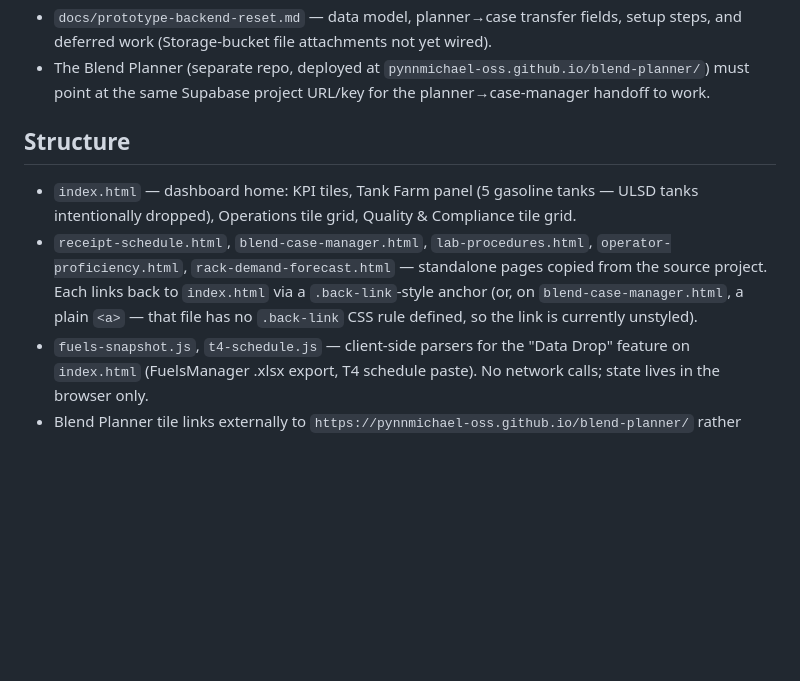
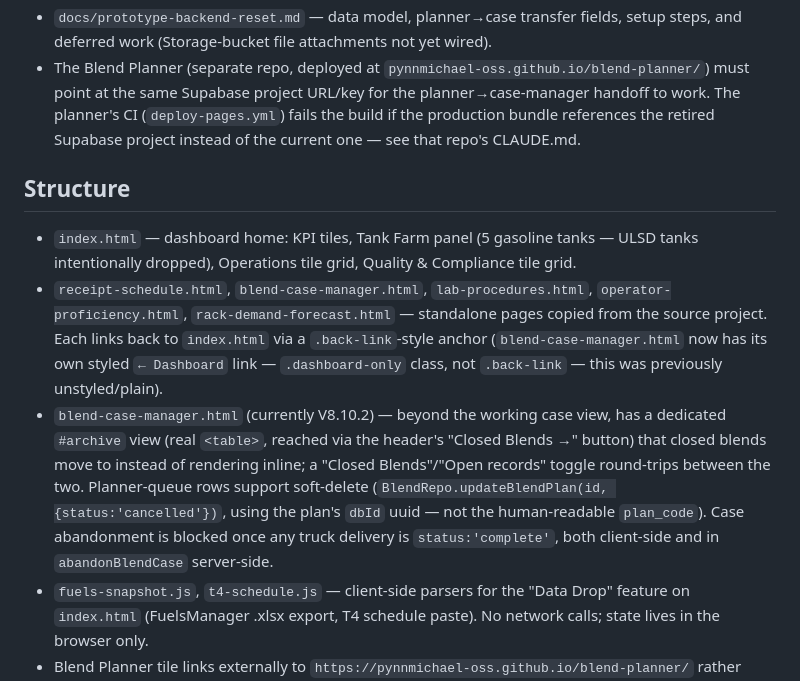
Before and after one commit to Pynnmichael-oss/terminal-blending-dashboard, a Markdown page: CLAUDE.md, the part around the change. GitHub-like rendering; blank space fills up the shorter version.

Commit message:
Document blend-case-manager V8.10.2 archive view and soft-delete pattern

```diff
--- a/CLAUDE.md
+++ b/CLAUDE.md
@@ -23,7 +23,10 @@ talk to a real Supabase project (prototype backend, added 2026-08-03/04).
   setup steps, and deferred work (Storage-bucket file attachments not yet wired).
 - The Blend Planner (separate repo, deployed at
   `pynnmichael-oss.github.io/blend-planner/`) must point at the same Supabase
-  project URL/key for the planner→case-manager handoff to work.
+  project URL/key for the planner→case-manager handoff to work. The planner's
+  CI (`deploy-pages.yml`) fails the build if the production bundle references
+  the retired Supabase project instead of the current one — see that repo's
+  CLAUDE.md.
 
 ## Structure
 
@@ -33,9 +36,18 @@ talk to a real Supabase project (prototype backend, added 2026-08-03/04).
 - `receipt-schedule.html`, `blend-case-manager.html`, `lab-procedures.html`,
   `operator-proficiency.html`, `rack-demand-forecast.html` — standalone pages
   copied from the source project. Each links back to `index.html` via a
-  `.back-link`-style anchor (or, on `blend-case-manager.html`, a plain `<a>` —
-  that file has no `.back-link` CSS rule defined, so the link is currently
-  unstyled).
+  `.back-link`-style anchor (`blend-case-manager.html` now has its own styled
+  `← Dashboard` link — `.dashboard-only` class, not `.back-link` — this was
+  previously unstyled/plain).
+- `blend-case-manager.html` (currently V8.10.2) — beyond the working case
+  view, has a dedicated `#archive` view (real `<table>`, reached via the
+  header's "Closed Blends →" button) that closed blends move to instead of
+  rendering inline; a "Closed Blends"/"Open records" toggle round-trips
+  between the two. Planner-queue rows support soft-delete
+  (`BlendRepo.updateBlendPlan(id, {status:'cancelled'})`, using the plan's
+  `dbId` uuid — not the human-readable `plan_code`). Case abandonment is
+  blocked once any truck delivery is `status:'complete'`, both client-side
+  and in `abandonBlendCase` server-side.
 - `fuels-snapshot.js`, `t4-schedule.js` — client-side parsers for the "Data Drop"
   feature on `index.html` (FuelsManager .xlsx export, T4 schedule paste). No
   network calls; state lives in the browser only.
```
